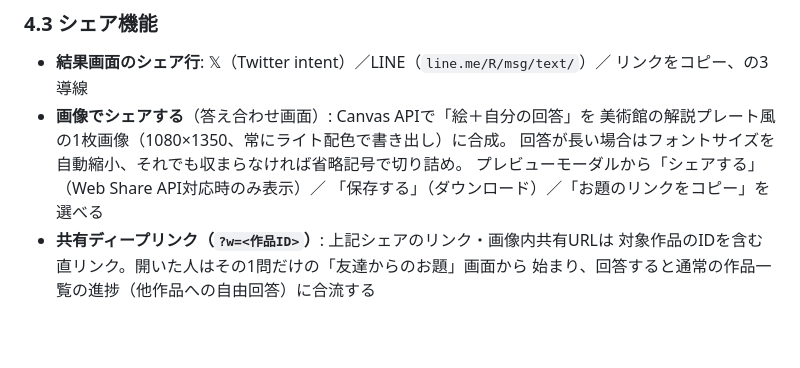
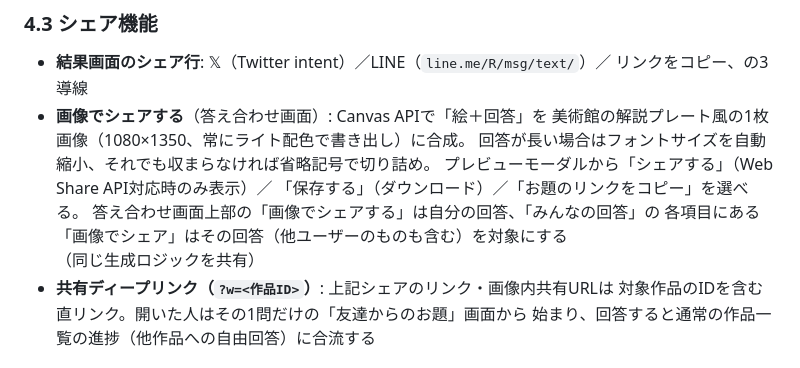
Before and after one commit to withToasty/ogiti-art, a Markdown page: SPEC.md, the part around the change. GitHub-like rendering; blank space fills up the shorter version.

Commit message:
SPEC.md: みんなの回答からの画像シェアを反映
Co-Authored-By: Claude Sonnet 5 <noreply@anthropic.com>
Claude-Session: https://claude.ai/code/session_012pkUB3X4VZMPjkYMj73FL3

```diff
--- a/SPEC.md
+++ b/SPEC.md
@@ -101,11 +101,14 @@ answers/{autoId}
 ### 4.3 シェア機能
 - **結果画面のシェア行**: 𝕏（Twitter intent）／LINE（`line.me/R/msg/text/`）／
   リンクをコピー、の3導線
-- **画像でシェアする**（答え合わせ画面）: Canvas APIで「絵＋自分の回答」を
+- **画像でシェアする**（答え合わせ画面）: Canvas APIで「絵＋回答」を
   美術館の解説プレート風の1枚画像（1080×1350、常にライト配色で書き出し）に合成。
   回答が長い場合はフォントサイズを自動縮小、それでも収まらなければ省略記号で切り詰め。
   プレビューモーダルから「シェアする」（Web Share API対応時のみ表示）／
-  「保存する」（ダウンロード）／「お題のリンクをコピー」を選べる
+  「保存する」（ダウンロード）／「お題のリンクをコピー」を選べる。
+  答え合わせ画面上部の「画像でシェアする」は自分の回答、「みんなの回答」の
+  各項目にある「画像でシェア」はその回答（他ユーザーのものも含む）を対象にする
+  （同じ生成ロジックを共有）
 - **共有ディープリンク（`?w=<作品ID>`）**: 上記シェアのリンク・画像内共有URLは
   対象作品のIDを含む直リンク。開いた人はその1問だけの「友達からのお題」画面から
   始まり、回答すると通常の作品一覧の進捗（他作品への自由回答）に合流する
```
